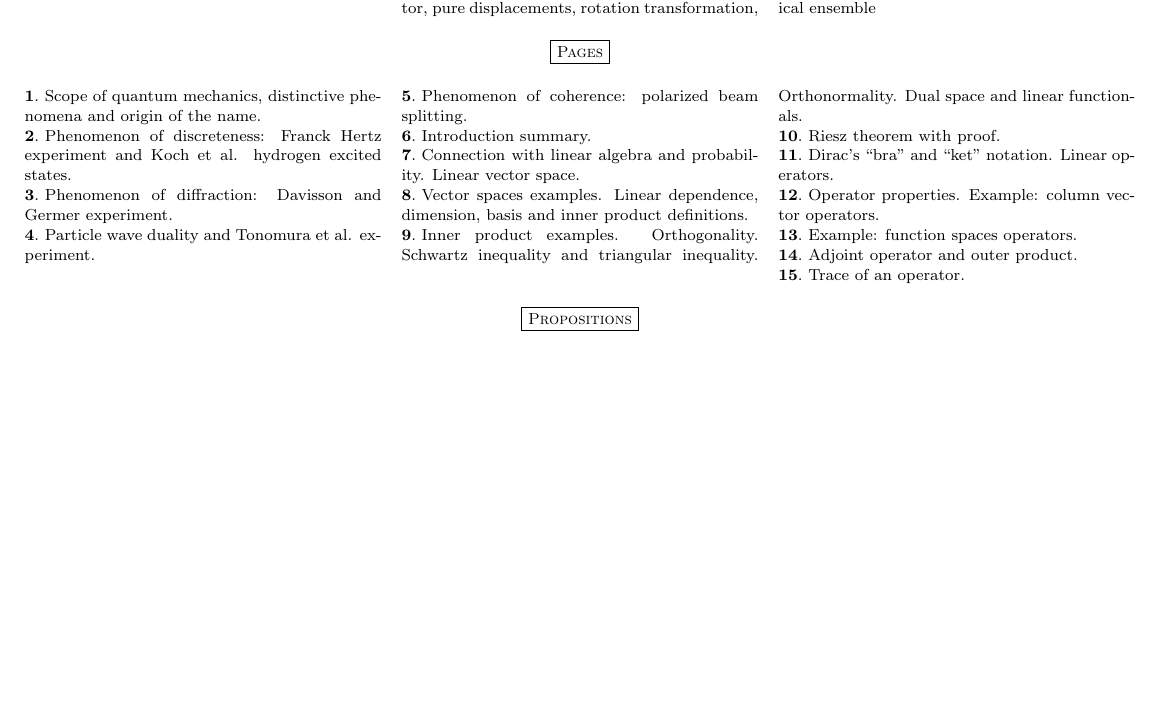
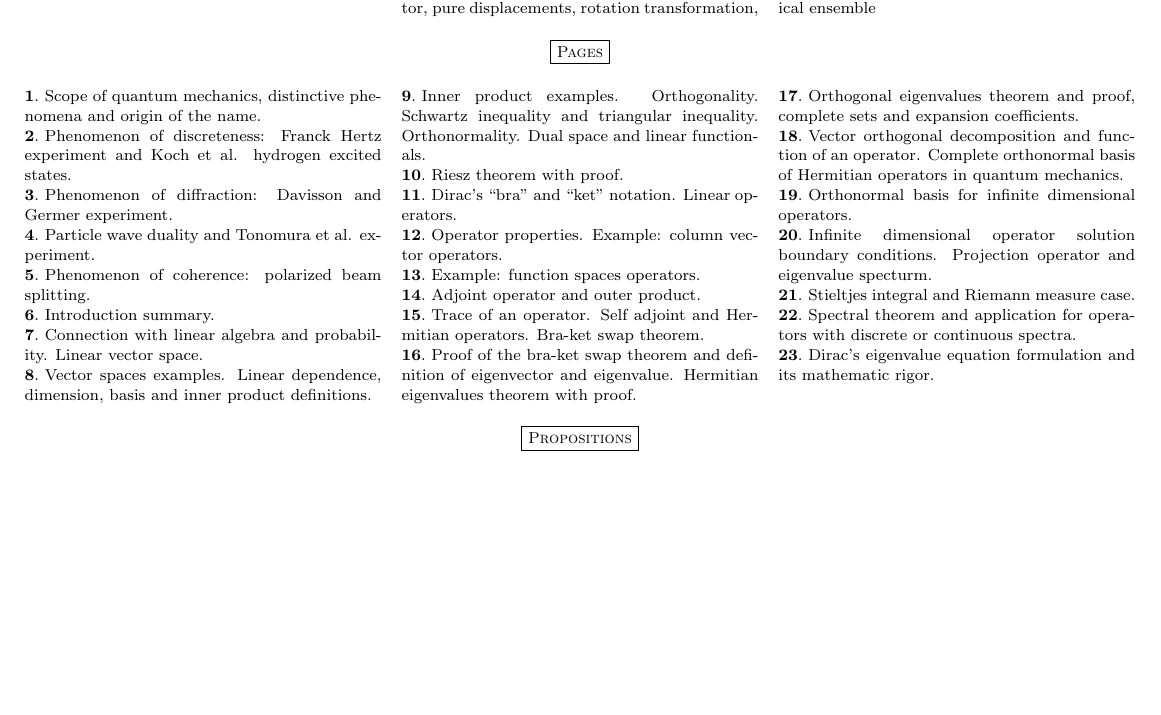
Before and after one commit to dolphinandturtle/unipi25, a LaTeX paper (src/ballentine.tex): part of the page, cut so that both start at the same text, the shorter picture padded with empty space. Compiled offline with pdfLaTeX.

Commit message:
Updated Balletine pages

```diff
--- a/src/ballentine.tex
+++ b/src/ballentine.tex
@@ -195,8 +195,25 @@
   \myparagraph{14}
   Adjoint operator and outer product.
   \myparagraph{15}
-  Trace of an operator.
-
+  Trace of an operator. Self adjoint and Hermitian operators. Bra-ket swap theorem.
+  \myparagraph{16}
+  Proof of the bra-ket swap theorem and definition of eigenvector and eigenvalue.
+  Hermitian eigenvalues theorem with proof.
+  \myparagraph{17}
+  Orthogonal eigenvalues theorem and proof, complete sets and expansion coefficients.
+  \myparagraph{18}
+  Vector orthogonal decomposition and function of an operator. Complete orthonormal basis
+  of Hermitian operators in quantum mechanics.
+  \myparagraph{19}
+  Orthonormal basis for infinite dimensional operators.
+  \myparagraph{20}
+  Infinite dimensional operator solution boundary conditions. Projection operator and eigenvalue specturm.
+  \myparagraph{21}
+  Stieltjes integral and Riemann measure case.
+  \myparagraph{22}
+  Spectral theorem and application for operators with discrete or continuous spectra.
+  \myparagraph{23}
+  Dirac's eigenvalue equation formulation and its mathematic rigor.
 \end{multicols}
 
 \mychapter{Propositions}
```
